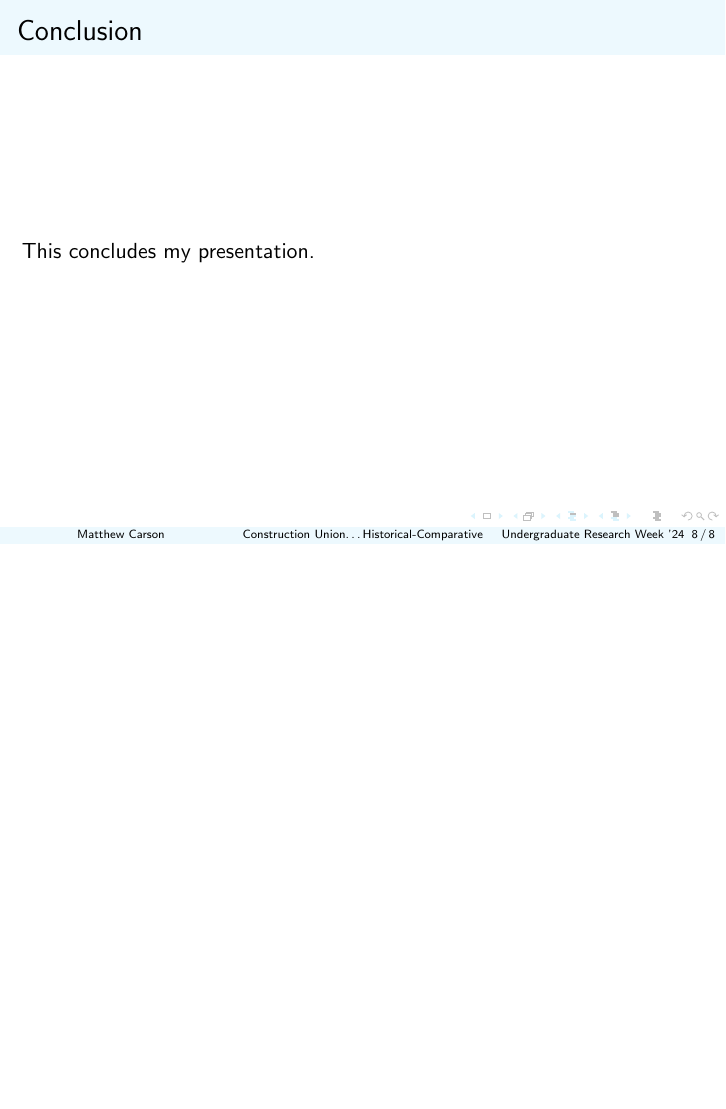
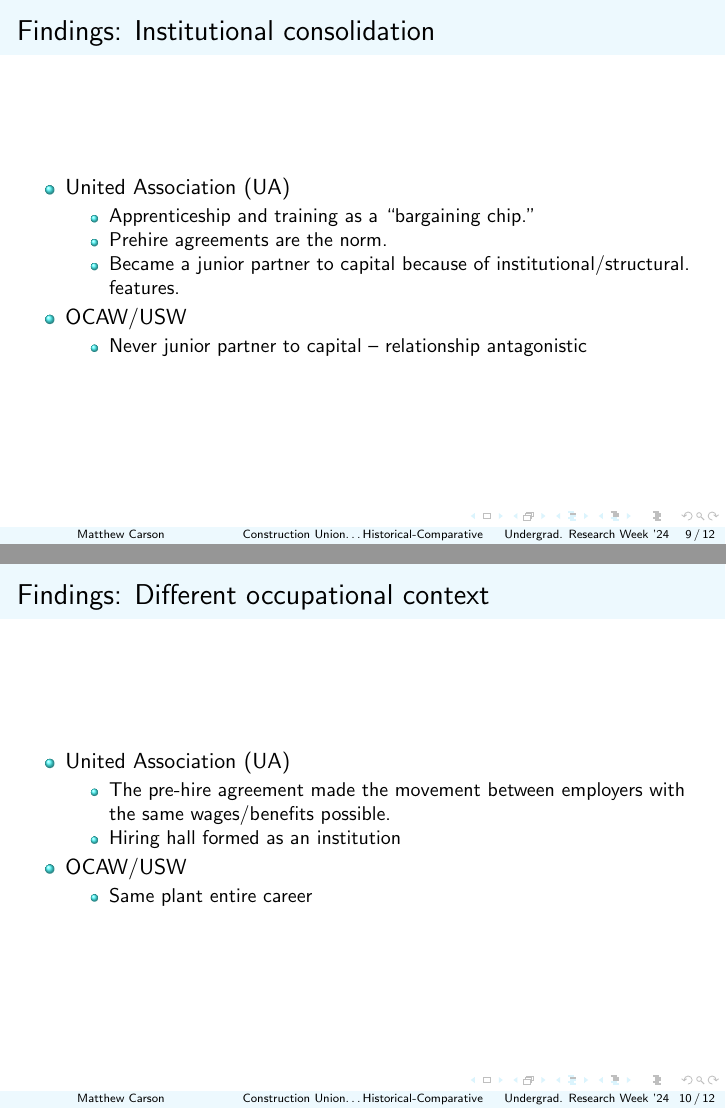
Before and after one commit to matthewacarson/soc_thesis_latex, LaTeX slides (urweek_socoiology/presentation_slides.tex): page 8 of 8 before the commit and pages 9 and 10 of 12 after it, the two joined at a grey line, the shorter picture padded with empty space. Compiled offline with pdfLaTeX.

Commit message:
Checkpoint

```diff
--- a/urweek_socoiology/presentation_slides.tex
+++ b/urweek_socoiology/presentation_slides.tex
@@ -32,7 +32,7 @@
 \title[Construction Union\ldots{Historical-Comparative}]{Construction Union Agreements\\
 Union Organizing in Historical-Comparative Perspective}
 \author{Matthew Carson}
-\date[Undergraduate Research Week '24]{Undergraduate Research Week 2024}
+\date[Undergrad. Research Week '24]{Undergraduate Research Week 2024}
 
 \begin{document}
 
@@ -130,3 +151,36 @@
 	\end{columns}
 \end{frame}
 
+\section{Findings}
+\subsection{Institutional consolidation}
+\begin{frame}{Findings: Institutional consolidation}
+
+	\begin{itemize}
+		\item United Association (UA)
+			\begin{itemize}
+				\item Apprenticeship and training as a ``bargaining chip."
+				\item Prehire agreements are the norm.
+				\item Became a junior partner to capital because of institutional/structural. features.
+	\end{itemize}
+		\item OCAW/USW
+		\begin{itemize}
+			\item Never junior partner to capital -- relationship antagonistic
+		\end{itemize}
+	\end{itemize}
+\end{frame}
+
+
+\subsection{Different occupational context}
+\begin{frame}{Findings: Different occupational context}
+	\begin{itemize}
+		\item United Association (UA)
+		\begin{itemize}
+			\item The pre-hire agreement made the movement between employers with the same wages/benefits possible.
+			\item Hiring hall formed as an institution
+		\end{itemize}
+		\item OCAW/USW
+			\begin{itemize}
+				\item Same plant entire career
+			\end{itemize}
+	\end{itemize}
+\end{frame}
@@ -132,0 +192 @@
+		\item United Association (UA)
```
Also changed, not shown: urweek_socoiology/presentation_slides.tex (54 more changed lines).
